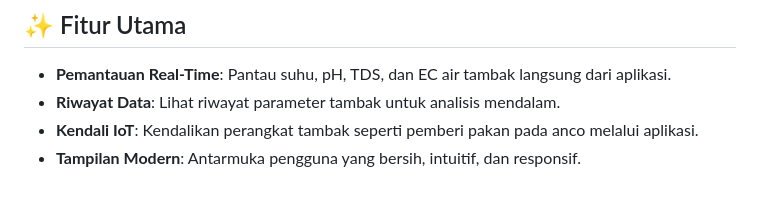
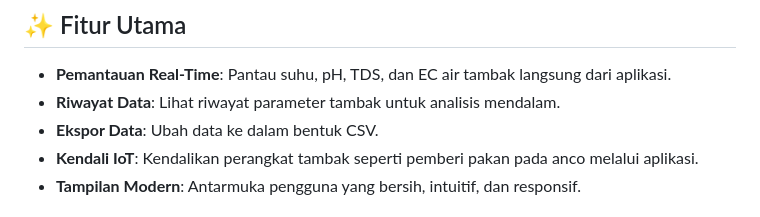
Before and after one commit to zizfiq/monitoring, a Markdown page: README.md, the part around the change. GitHub-like rendering.

```diff
--- a/README.md
+++ b/README.md
@@ -5,6 +5,7 @@ Aplikasi **Monitoring Tambak Udang** adalah solusi pintar berbasis Flutter yang
 ## ✨ Fitur Utama
 - **Pemantauan Real-Time**: Pantau suhu, pH, TDS, dan EC air tambak langsung dari aplikasi.
 - **Riwayat Data**: Lihat riwayat parameter tambak untuk analisis mendalam.
+- **Ekspor Data**: Ubah data ke dalam bentuk CSV.
 - **Kendali IoT**: Kendalikan perangkat tambak seperti pemberi pakan pada anco melalui aplikasi.
 - **Tampilan Modern**: Antarmuka pengguna yang bersih, intuitif, dan responsif.
 
```
